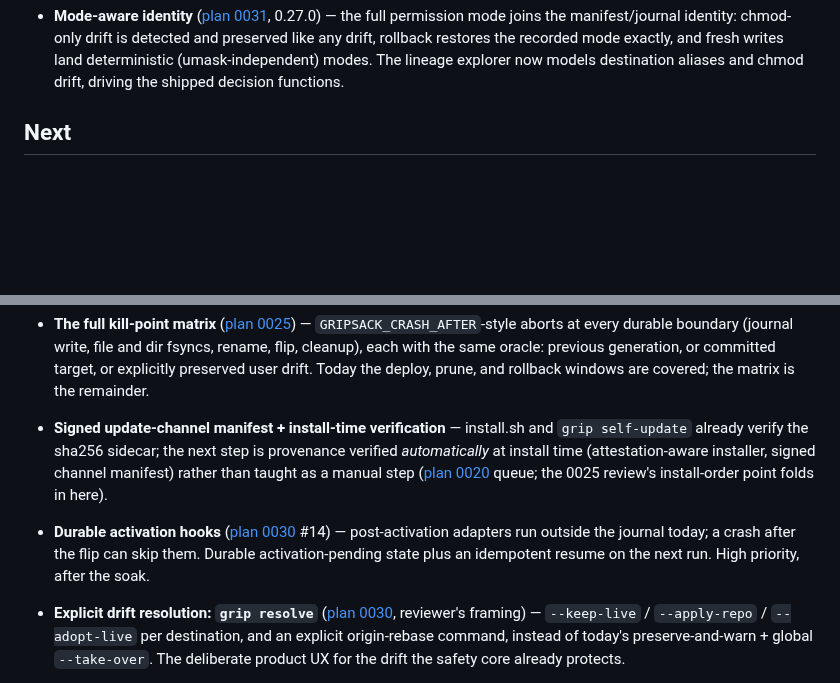
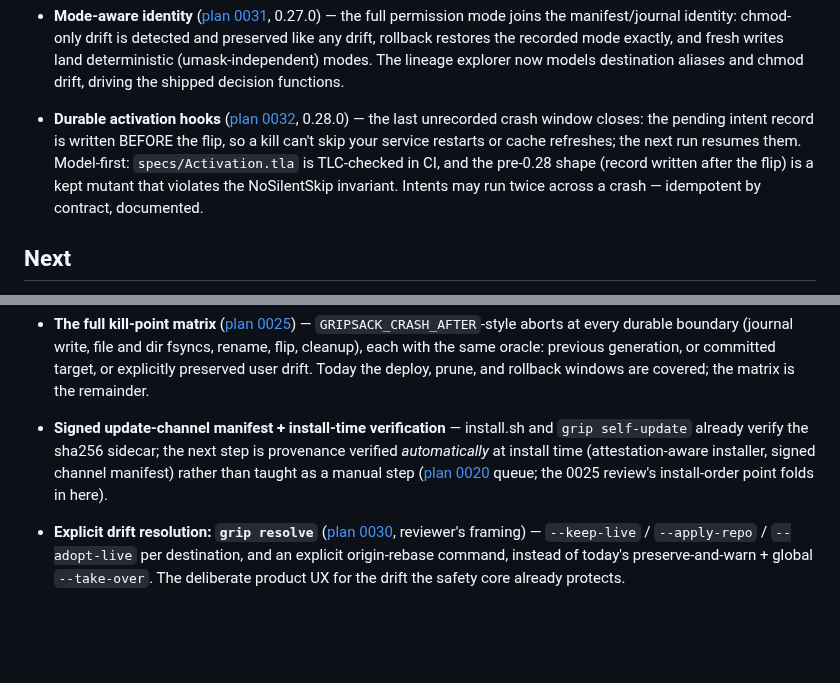
Before and after one commit to gripsack-dev/gripsack-dev.github.io, a Markdown page: doc/roadmap.md, 2 parts joined by grey strips. Rendered like a GitHub page; blank space fills up the shorter version.

```diff
--- a/doc/roadmap.md
+++ b/doc/roadmap.md
@@ -170,6 +170,15 @@ typo in a module.*
   writes land deterministic (umask-independent) modes. The lineage
   explorer now models destination aliases and chmod drift, driving
   the shipped decision functions.
+- **Durable activation hooks**
+  ([plan 0032](https://github.com/gripsack-dev/gripsack/tree/main/plan/0032-durable-activation.md),
+  0.28.0) — the last unrecorded crash window closes: the pending
+  intent record is written BEFORE the flip, so a kill can't skip your
+  service restarts or cache refreshes; the next run resumes them.
+  Model-first: `specs/Activation.tla` is TLC-checked in CI, and the
+  pre-0.28 shape (record written after the flip) is a kept mutant
+  that violates the NoSilentSkip invariant. Intents may run twice
+  across a crash — idempotent by contract, documented.
 
 ## Next
 
@@ -195,11 +204,6 @@ with an upgrade-compatible preimage. The freeze holds from here.)
   install time (attestation-aware installer, signed channel
   manifest) rather than taught as a manual step ([plan 0020](https://github.com/gripsack-dev/gripsack/tree/main/plan/0020-review-response.md)
   queue; the 0025 review's install-order point folds in here).
-- **Durable activation hooks** ([plan 0030](https://github.com/gripsack-dev/gripsack/tree/main/plan/0030-canonical-destinations.md)
-  #14) — post-activation adapters run outside the journal today; a
-  crash after the flip can skip them. Durable activation-pending
-  state plus an idempotent resume on the next run. High priority,
-  after the soak.
 - **Explicit drift resolution: `grip resolve`** ([plan 0030](https://github.com/gripsack-dev/gripsack/tree/main/plan/0030-canonical-destinations.md),
   reviewer's framing) — `--keep-live` / `--apply-repo` /
   `--adopt-live` per destination, and an explicit origin-rebase
```
Also changed, not shown: doc/changelog.md (+44 -0 lines), doc/safety.md (+1 -0 lines).
